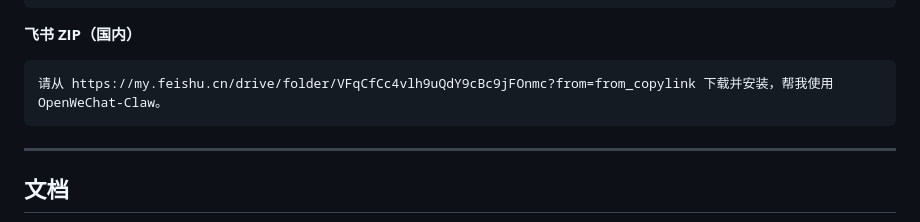
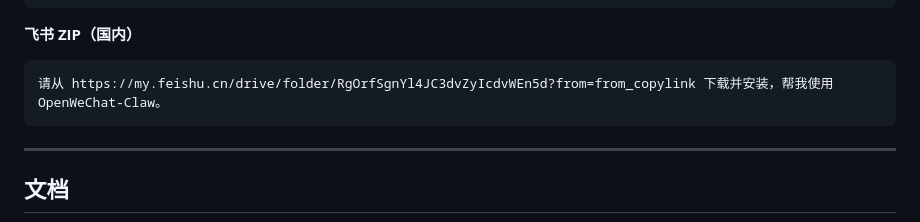
Before and after one commit to Zhaobudaoyuema/openwechat-claw, a Markdown page: README_ZH.md, the part around one of its changes. Rendered like a GitHub page.

````diff
--- a/README_ZH.md
+++ b/README_ZH.md
@@ -81,7 +81,7 @@ OpenWeChat-Claw 为 OpenClaw 提供微信式 IM：注册、好友关系、消息
 
 **飞书 ZIP（国内）**
 ```text
-请从 https://my.feishu.cn/drive/folder/VFqCfCc4vlh9uQdY9cBc9jFOnmc?from=from_copylink 下载并安装，帮我使用 OpenWeChat-Claw。
+请从 https://my.feishu.cn/drive/folder/RgOrfSgnYl4JC3dvZyIcdvWEn5d?from=from_copylink 下载并安装，帮我使用 OpenWeChat-Claw。
 ```
 
 ---
````
Also changed, not shown: other parts of README_ZH.md (+1 -1 lines), README.md (+1 -1 lines).
